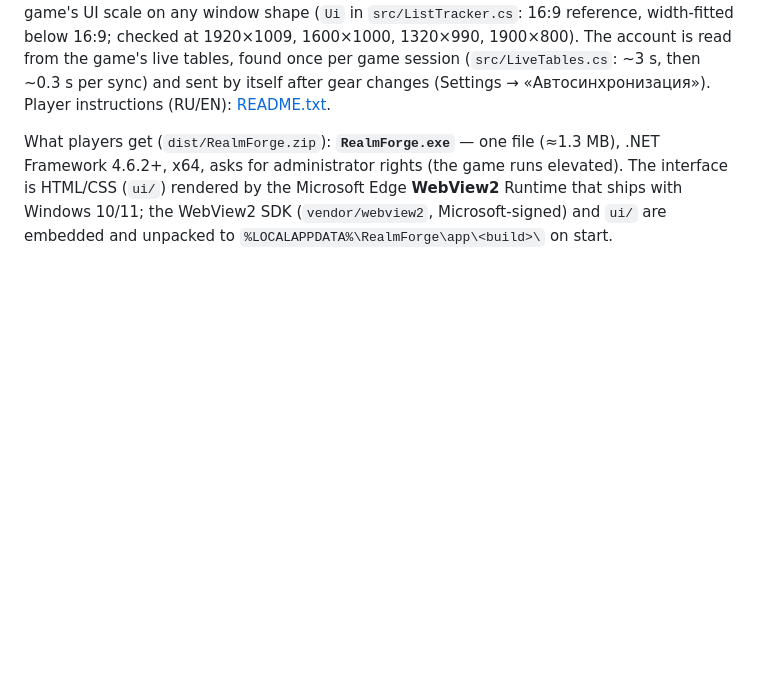
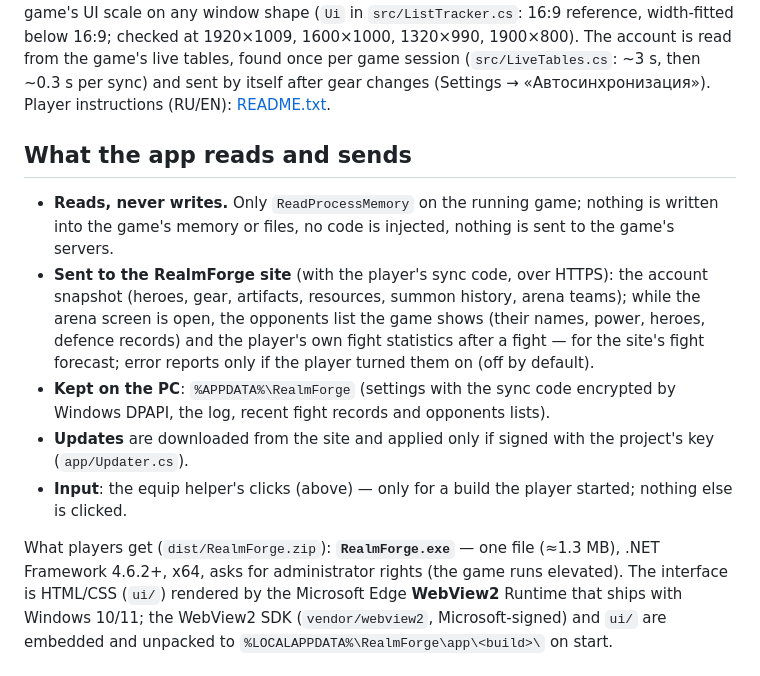
Before and after one commit to AlexisKozlov/wardsage-app, a Markdown page: README.md, the part around the change. GitHub-like rendering; blank space fills up the shorter version.

Commit message:
README: what the app reads, sends and keeps

```diff
--- a/README.md
+++ b/README.md
@@ -15,6 +15,19 @@ UI scale on any window shape (`Ui` in `src/ListTracker.cs`: 16:9 reference, widt
 The account is read from the game's live tables, found once per game session (`src/LiveTables.cs`: ~3 s, then ~0.3 s per
 sync) and sent by itself after gear changes (Settings → «Автосинхронизация»).
 Player instructions (RU/EN): [README.txt](README.txt).
+
+## What the app reads and sends
+
+- **Reads, never writes.** Only `ReadProcessMemory` on the running game; nothing is written into the game's memory or
+  files, no code is injected, nothing is sent to the game's servers.
+- **Sent to the RealmForge site** (with the player's sync code, over HTTPS): the account snapshot (heroes, gear,
+  artifacts, resources, summon history, arena teams); while the arena screen is open, the opponents list the game shows
+  (their names, power, heroes, defence records) and the player's own fight statistics after a fight — for the site's
+  fight forecast; error reports only if the player turned them on (off by default).
+- **Kept on the PC**: `%APPDATA%\RealmForge` (settings with the sync code encrypted by Windows DPAPI, the log, recent
+  fight records and opponents lists).
+- **Updates** are downloaded from the site and applied only if signed with the project's key (`app/Updater.cs`).
+- **Input**: the equip helper's clicks (above) — only for a build the player started; nothing else is clicked.
 
 What players get (`dist/RealmForge.zip`): **`RealmForge.exe`** — one file (≈1.3 MB), .NET Framework 4.6.2+,
 x64, asks for administrator rights (the game runs elevated). The interface is HTML/CSS (`ui/`) rendered by the
```
